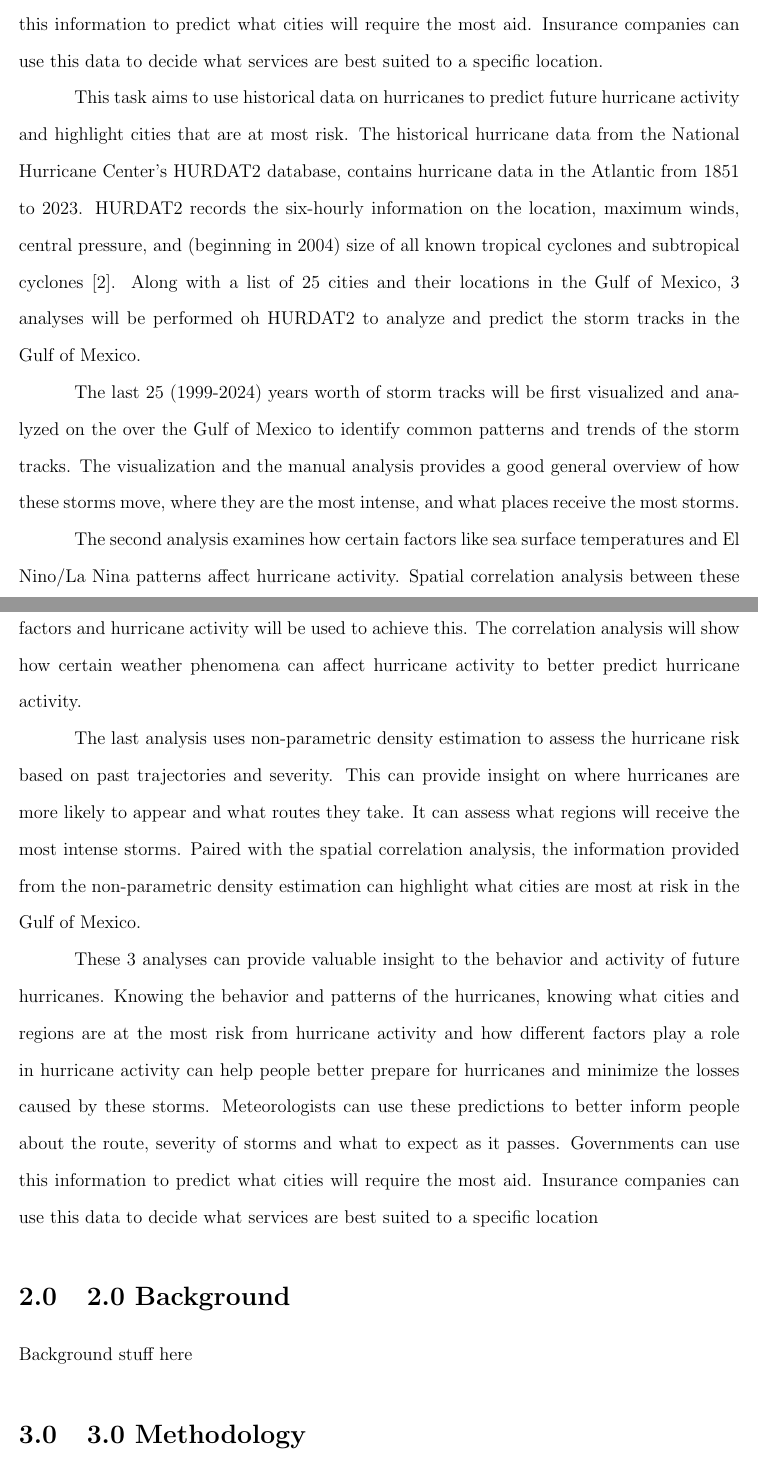
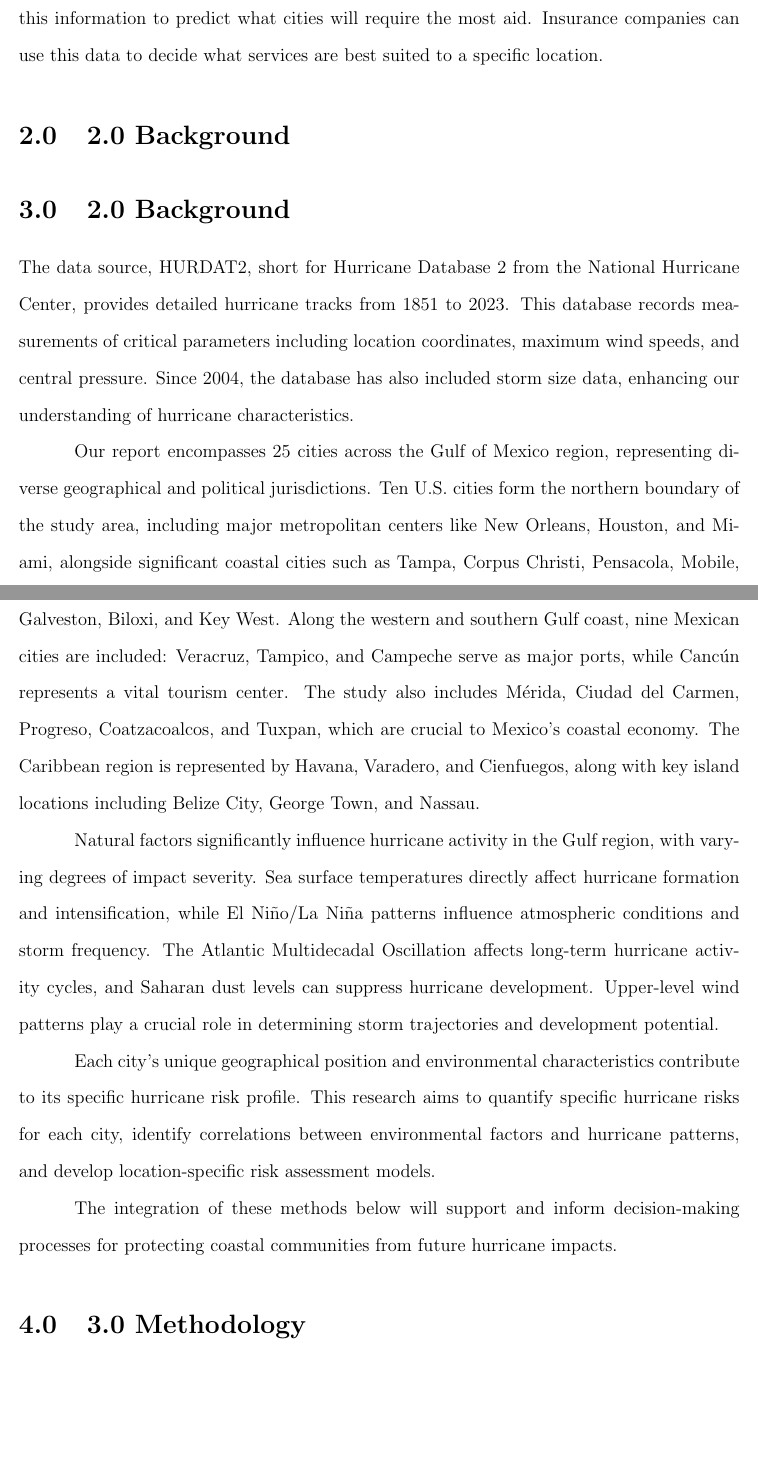
Before and after one commit to YvesLangstonMays/Task3_Group_Eick, a LaTeX paper (GroupTask3.tex): two parts of pages 4 and 5 of 15, joined at a grey line, cut so that both start at the same text, the shorter picture padded with empty space. Compiled offline with pdfLaTeX.

Commit message:
FinalTex Version

```diff
--- a/GroupTask3.tex
+++ b/GroupTask3.tex
@@ -149,53 +149,49 @@ expect as it passes. Governments can use this information to predict
 what cities will require the most aid. Insurance companies can use this
 data to decide what services are best suited to a specific location.
 
-This task aims to use historical data on hurricanes to predict future
-hurricane activity and highlight cities that are at most risk. The
-historical hurricane data from the National Hurricane Center's HURDAT2
-database, contains hurricane data in the Atlantic from 1851 to 2023.
-HURDAT2 records the six-hourly information on the location, maximum
-winds, central pressure, and (beginning in 2004) size of all known
-tropical cyclones and subtropical cyclones {[}2{]}. Along with a list of
-25 cities and their locations in the Gulf of Mexico, 3 analyses will be
-performed oh HURDAT2 to analyze and predict the storm tracks in the Gulf
-of Mexico.
-
-The last 25 (1999-2024) years worth of storm tracks will be first
-visualized and analyzed on the over the Gulf of Mexico to identify
-common patterns and trends of the storm tracks. The visualization and
-the manual analysis provides a good general overview of how these storms
-move, where they are the most intense, and what places receive the most
-storms.
-
-The second analysis examines how certain factors like sea surface
-temperatures and El Nino/La Nina patterns affect hurricane activity.
-Spatial correlation analysis between these factors and hurricane
-activity will be used to achieve this. The correlation analysis will
-show how certain weather phenomena can affect hurricane activity to
-better predict hurricane activity.
-
-The last analysis uses non-parametric density estimation to assess the
-hurricane risk based on past trajectories and severity. This can provide
-insight on where hurricanes are more likely to appear and what routes
-they take. It can assess what regions will receive the most intense
-storms. Paired with the spatial correlation analysis, the information
-provided from the non-parametric density estimation can highlight what
-cities are most at risk in the Gulf of Mexico.
-
-These 3 analyses can provide valuable insight to the behavior and
-activity of future hurricanes. Knowing the behavior and patterns of the
-hurricanes, knowing what cities and regions are at the most risk from
-hurricane activity and how different factors play a role in hurricane
-activity can help people better prepare for hurricanes and minimize the
-losses caused by these storms. Meteorologists can use these predictions
-to better inform people about the route, severity of storms and what to
-expect as it passes. Governments can use this information to predict
-what cities will require the most aid. Insurance companies can use this
-data to decide what services are best suited to a specific location
-
 \section{2.0 Background}\label{background}
 
-Background stuff here
+\section{2.0 Background}\label{background-1}
+
+The data source, HURDAT2, short for Hurricane Database 2 from the
+National Hurricane Center, provides detailed hurricane tracks from 1851
+to 2023. This database records measurements of critical parameters
+including location coordinates, maximum wind speeds, and central
+pressure. Since 2004, the database has also included storm size data,
+enhancing our understanding of hurricane characteristics.
+
+Our report encompasses 25 cities across the Gulf of Mexico region,
+representing diverse geographical and political jurisdictions. Ten U.S.
+cities form the northern boundary of the study area, including major
+metropolitan centers like New Orleans, Houston, and Miami, alongside
+significant coastal cities such as Tampa, Corpus Christi, Pensacola,
+Mobile, Galveston, Biloxi, and Key West. Along the western and southern
+Gulf coast, nine Mexican cities are included: Veracruz, Tampico, and
+Campeche serve as major ports, while Cancún represents a vital tourism
+center. The study also includes Mérida, Ciudad del Carmen, Progreso,
+Coatzacoalcos, and Tuxpan, which are crucial to Mexico's coastal
+economy. The Caribbean region is represented by Havana, Varadero, and
+Cienfuegos, along with key island locations including Belize City,
+George Town, and Nassau.
+
+Natural factors significantly influence hurricane activity in the Gulf
+region, with varying degrees of impact severity. Sea surface
+temperatures directly affect hurricane formation and intensification,
+while El Niño/La Niña patterns influence atmospheric conditions and
+storm frequency. The Atlantic Multidecadal Oscillation affects long-term
+hurricane activity cycles, and Saharan dust levels can suppress
+hurricane development. Upper-level wind patterns play a crucial role in
+determining storm trajectories and development potential.
+
+Each city's unique geographical position and environmental
+characteristics contribute to its specific hurricane risk profile. This
+research aims to quantify specific hurricane risks for each city,
+identify correlations between environmental factors and hurricane
+patterns, and develop location-specific risk assessment models.
+
+The integration of these methods below will support and inform
+decision-making processes for protecting coastal communities from future
+hurricane impacts.
 
 \section{3.0 Methodology}\label{methodology}
 
```
Also changed, not shown: GroupTask3.pdf, GroupTask3_files/figure-pdf/LeafletMap-1.pdf, GroupTask3_files/figure-pdf/Plots-1.pdf, GroupTask3_files/figure-pdf/Plots-2.pdf, GroupTask3_files/figure-pdf/Plots-3.pdf, GroupTask3_files/figure-pdf/Plots-4.pdf.
